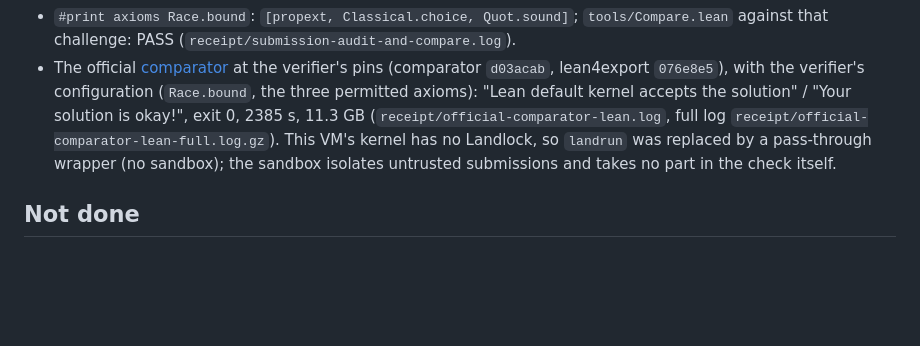
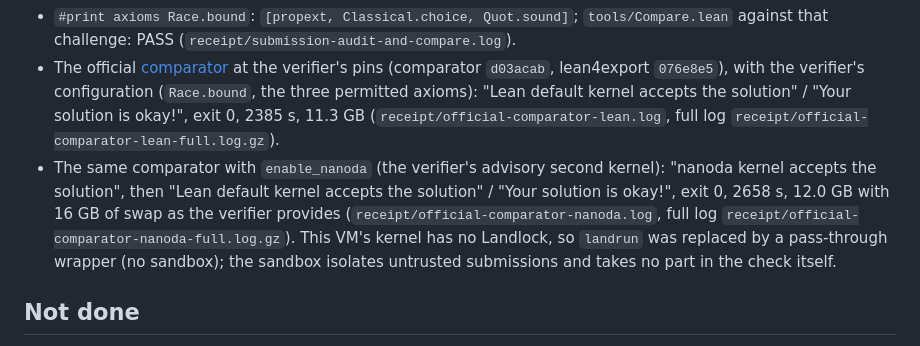
Before and after one commit to shea256/fourier-transform-below-nlogn, a Markdown page: lean/round11/README.md, the part around the change. Rendered like a GitHub page; blank space fills up the shorter version.

```diff
--- a/lean/round11/README.md
+++ b/lean/round11/README.md
@@ -84,6 +84,10 @@ target, kept as `receipt/VerifierChallenge-67-100000.lean`) and built from sourc
   lean4export `076e8e5`), with the verifier's configuration (`Race.bound`, the three permitted axioms): "Lean default
   kernel accepts the solution" / "Your solution is okay!", exit 0, 2385 s, 11.3 GB
   (`receipt/official-comparator-lean.log`, full log `receipt/official-comparator-lean-full.log.gz`).
+- The same comparator with `enable_nanoda` (the verifier's advisory second kernel): "nanoda kernel accepts the
+  solution", then "Lean default kernel accepts the solution" / "Your solution is okay!", exit 0, 2658 s, 12.0 GB with
+  16 GB of swap as the verifier provides (`receipt/official-comparator-nanoda.log`, full log
+  `receipt/official-comparator-nanoda-full.log.gz`).
   This VM's kernel has no Landlock, so `landrun` was replaced by a pass-through wrapper (no sandbox); the sandbox
   isolates untrusted submissions and takes no part in the check itself.
 
```
Also changed, not shown: README.md (+1 -1 lines), results/round11.md (+1 -1 lines), assets/fourier-exponent-progress.png, 3 other files.
